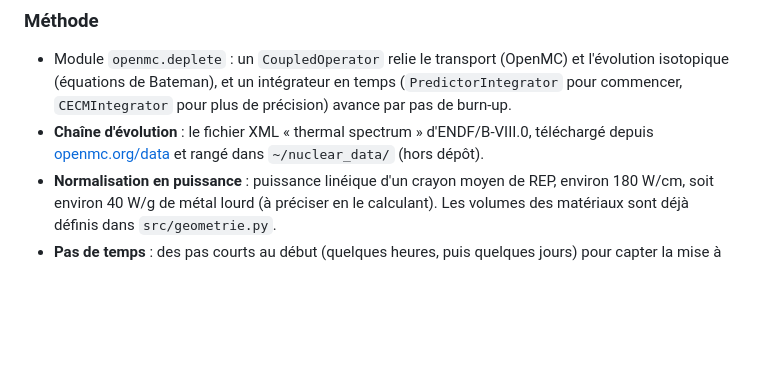
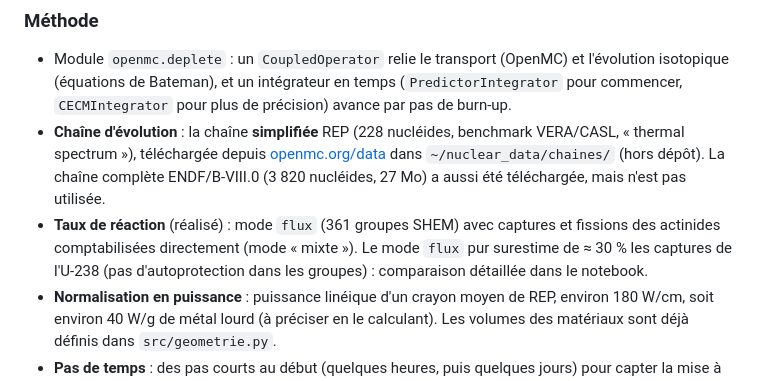
Before and after one commit to alessandro-digalloclauss/neutronique-rep-openmc, a Markdown page: docs/plan.md, the part around the change. Drawn GitHub-style; blank space fills up the shorter version.

```diff
--- a/docs/plan.md
+++ b/docs/plan.md
@@ -171,8 +171,12 @@ un REP est-il naturellement stable ?
 - Module `openmc.deplete` : un `CoupledOperator` relie le transport (OpenMC) et l'évolution isotopique
   (équations de Bateman), et un intégrateur en temps (`PredictorIntegrator` pour commencer, `CECMIntegrator`
   pour plus de précision) avance par pas de burn-up.
-- **Chaîne d'évolution** : le fichier XML « thermal spectrum » d'ENDF/B-VIII.0, téléchargé depuis
-  [openmc.org/data](https://openmc.org/data/) et rangé dans `~/nuclear_data/` (hors dépôt).
+- **Chaîne d'évolution** : la chaîne **simplifiée** REP (228 nucléides, benchmark VERA/CASL, « thermal spectrum »),
+  téléchargée depuis [openmc.org/data](https://openmc.org/data/) dans `~/nuclear_data/chaines/` (hors dépôt). La chaîne
+  complète ENDF/B-VIII.0 (3 820 nucléides, 27 Mo) a aussi été téléchargée, mais n'est pas utilisée.
+- **Taux de réaction** (réalisé) : mode `flux` (361 groupes SHEM) avec captures et fissions des actinides
+  comptabilisées directement (mode « mixte »). Le mode `flux` pur surestime de ≈ 30 % les captures de l'U-238
+  (pas d'autoprotection dans les groupes) : comparaison détaillée dans le notebook.
 - **Normalisation en puissance** : puissance linéique d'un crayon moyen de REP, environ 180 W/cm, soit environ
   40 W/g de métal lourd (à préciser en le calculant). Les volumes des matériaux sont déjà définis dans
   `src/geometrie.py`.
```
Also changed, not shown: README.md (+18 -4 lines), results/04_epuisement/fissions.png (added), results/04_epuisement/k_burnup.png (added), results/04_epuisement/noyaux_lourds.png (added), results/04_epuisement/xenon_samarium.png (added), 5 other files.
